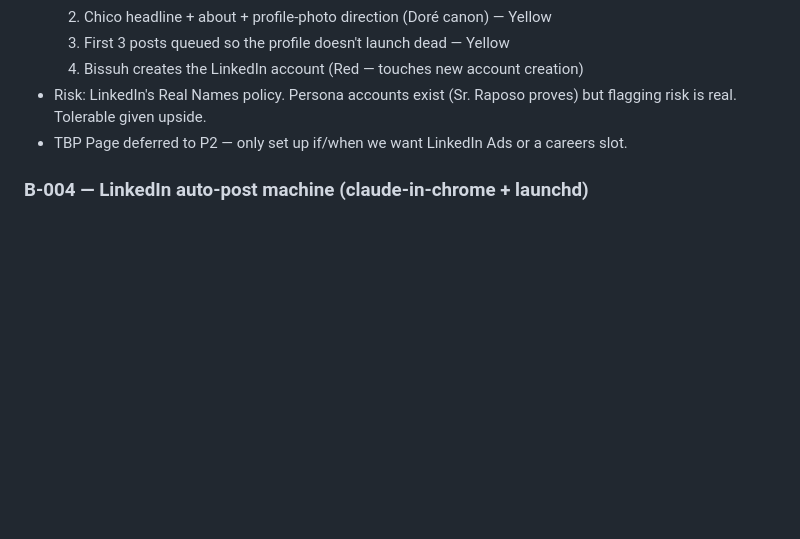
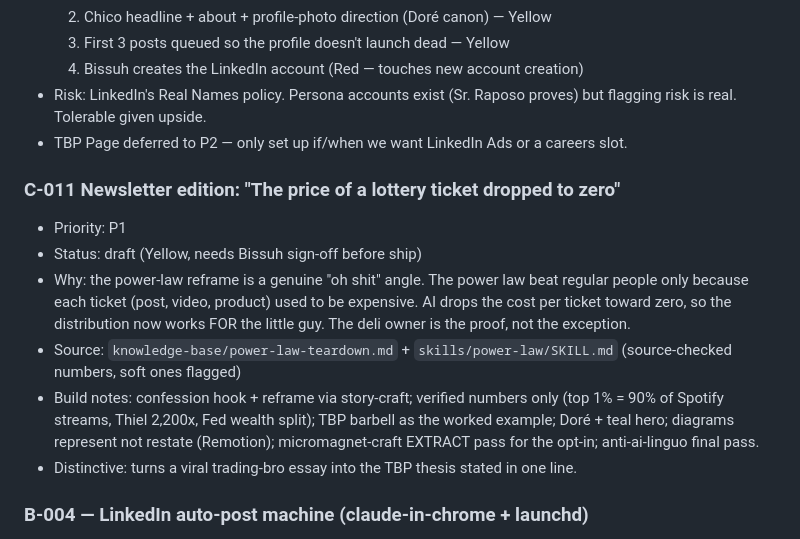
Before and after one commit to bissuh/chico, a Markdown page: backlog.md, the part around the change. Drawn GitHub-style; blank space fills up the shorter version.

```diff
--- a/backlog.md
+++ b/backlog.md
@@ -115,6 +115,14 @@ Everything queued up. Updated as we add items.
 - Risk: LinkedIn's Real Names policy. Persona accounts exist (Sr. Raposo proves) but flagging risk is real. Tolerable given upside.
 - TBP Page deferred to P2 — only set up if/when we want LinkedIn Ads or a careers slot.
 
+### C-011 Newsletter edition: "The price of a lottery ticket dropped to zero"
+- Priority: P1
+- Status: draft (Yellow, needs Bissuh sign-off before ship)
+- Why: the power-law reframe is a genuine "oh shit" angle. The power law beat regular people only because each ticket (post, video, product) used to be expensive. AI drops the cost per ticket toward zero, so the distribution now works FOR the little guy. The deli owner is the proof, not the exception.
+- Source: `knowledge-base/power-law-teardown.md` + `skills/power-law/SKILL.md` (source-checked numbers, soft ones flagged)
+- Build notes: confession hook + reframe via story-craft; verified numbers only (top 1% = 90% of Spotify streams, Thiel 2,200x, Fed wealth split); TBP barbell as the worked example; Doré + teal hero; diagrams represent not restate (Remotion); micromagnet-craft EXTRACT pass for the opt-in; anti-ai-linguo final pass.
+- Distinctive: turns a viral trading-bro essay into the TBP thesis stated in one line.
+
 ### B-004 — LinkedIn auto-post machine (claude-in-chrome + launchd)
 - Priority: P0
 - Status: queued (blocks C-010 going autonomous)
```
Also changed, not shown: skills/power-law/SKILL.md (added, +124 -0 lines).
